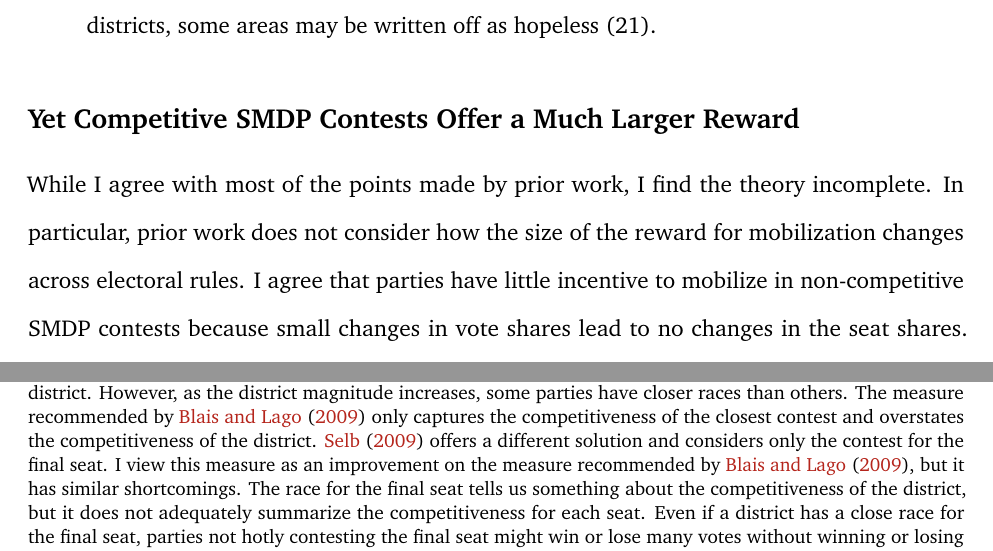
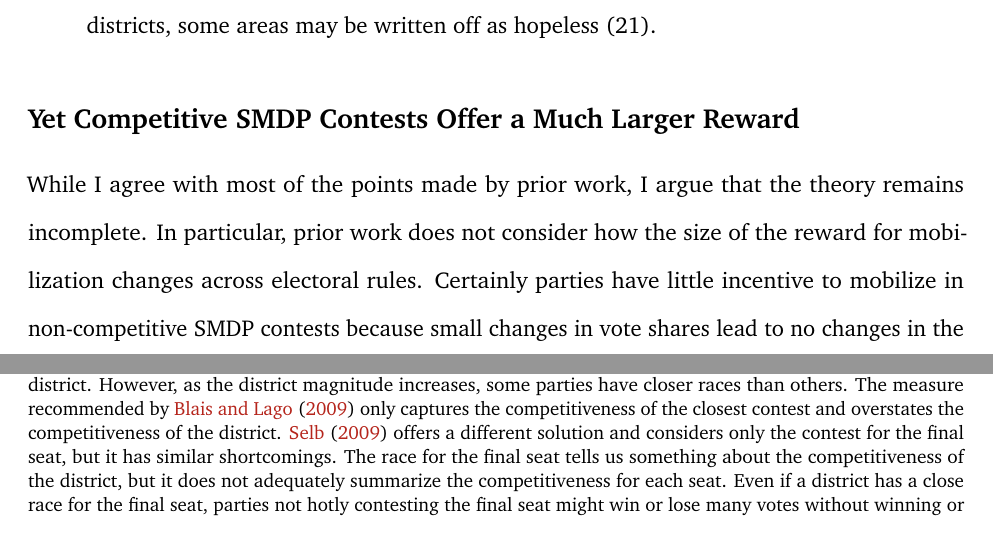
Before and after one commit to carlislerainey/strategic-mobilization, a LaTeX document (doc/stratmob.tex): two parts of pages 5 and 11 of 37, joined at a grey line, cut so that both start at the same text. Compiled offline with pdfLaTeX.

Commit message:
fix overuse of the pronoun I
In the submission to CPS, one reviewer thought I used the word "I" too much and
that this thismakes the paper about the research and not the author. I've
thought carefully about this. It is important that I explain my views rather
than simply present them as my opinion, but I feelthat the use of the pronoun I
makes the writing a little clearer (and sometimes more accurate). In this
spirit, I've gone through and explained my statements a little more carefully.

```diff
--- a/doc/stratmob.tex
+++ b/doc/stratmob.tex
@@ -156,7 +155,7 @@ Intuitively, it would seem that elections in which the outcome was expected to b
 
 \subsection*{Yet Competitive SMDP Contests Offer a Much Larger Reward}
 
-While I agree with most of the points made by prior work, I find the theory incomplete. In particular, prior work does not consider how the size of the reward for mobilization changes across electoral rules. I agree that parties have little incentive to mobilize in non-competitive SMDP contests because small changes in vote shares lead to no changes in the seat shares. However, the situation is similar in proportional contests, where, by design, small changes in vote shares lead to \textit{small} changes in seat shares. In competitive SMDP contests, on the other hand, small changes in vote shares lead to \textit{large} changes in seat share. When we focus on the size of the gain, rather that whether or not there is a gain, we come to very different conclusions the effects of proportionality.
+While I agree with most of the points made by prior work, I argue that the theory remains incomplete. In particular, prior work does not consider how the size of the reward for mobilization changes across electoral rules. Certainly parties have little incentive to mobilize in non-competitive SMDP contests because small changes in vote shares lead to no changes in the seat shares. However, the situation is similar in proportional contests, where, by design, small changes in vote shares lead to \textit{small} changes in seat shares. In competitive SMDP contests, on the other hand, small changes in vote shares lead to \textit{large} changes in seat share. When we focus on the size of the gain, rather that whether or not there is a gain, we come to very different conclusions the effects of proportionality.
 
 Consider the rewards from mobilizing in Table \ref{tab:example}. Notice that the reward for implementing a ``final push'' is only a two percentage point increase in seat share. This reward is much closer to the (lack of a) reward found in non-competitive SMDP contests than the large reward found in competitive SMDP contests. Thus, proportional contests ought to look much more like \textit{non-competitive} SMDP contests rather than competitive SMDP contests.
 
@@ -207,7 +206,7 @@ The empirical hypotheses presented above rely on the probability of being contac
 
 Competitiveness varies across districts. While researchers can easily compare the competitiveness of one district to another in a SMDP system, comparing the competitiveness of districts in PR systems seems more difficult. On top of this, it seems even more difficult to compare district competitiveness across electoral formulas. Prior research dodges this problem by assuming that PR rules create competition over each seat in every district. Nonetheless, scholars can and should measure district competitiveness comparably across districts and across countries.
 
-Scholars typically measure competitiveness in SMDP districts by taking the difference in vote share between the first and second place finishers. This fits well with most conceptions of competitiveness. However, few prior studies actually measure competitiveness at the district level in PR systems. Recent papers by \cite{BlaisLago2009}, \cite{GrofmanSelb2009}, and \cite{Selb2009} argue that competitiveness varies at the district level in PR systems and that research must take this variation into account when considering the effect of competitiveness. Prior studies fail to appropriately capture this variation. For example, \cite{Franklin2004} assumes that all PR districts feature competitiveness similar to a tie under SMDP rules. Most scholars would probably agree that PR rules do not create perfectly competitive districts, yet some continue to assume otherwise in their analyses. Recent work liberates scholars from dubious assumptions about competitiveness under PR rules.\footnote{\cite{BlaisLago2009} measure competitiveness by ``the minimal number of additional votes required, under existing rules, for any party to win one additional seat." While this measure improves upon prior assumptions about competitiveness in PR districts, room for improvement still exists. This measure seems to overstate the competitiveness in PR districts because it only provides information about the closeness of the closest race. This works in SMDP systems because summarizing the closeness of the closest races summarizes the closeness of the district. However, as the district magnitude increases, some parties have closer races than others. The measure recommended by \cite{BlaisLago2009} only captures the competitiveness of the closest contest and overstates the competitiveness of the district. \cite{Selb2009} offers a different solution and considers only the contest for the final seat. I view this measure as an improvement on the measure recommended by \cite{BlaisLago2009}, but it has similar shortcomings. The race for the final seat tells us something about the competitiveness of the district, but it does not adequately summarize the competitiveness for each seat. Even if a district has a close race for the final seat, parties not hotly contesting the final seat might win or lose many votes without winning or losing any seats. On the other hand, if the district does not produce a close race for the final seat, it cannot create competition over the other seats. In other words, the competitiveness for the final seat does not tell us much about the competitiveness of the district as a whole, but it does provide a rough upper bound.}
+Scholars typically measure competitiveness in SMDP districts by taking the difference in vote share between the first and second place finishers. This fits well with most conceptions of competitiveness. However, few prior studies actually measure competitiveness at the district level in PR systems. Recent papers by \cite{BlaisLago2009}, \cite{GrofmanSelb2009}, and \cite{Selb2009} argue that competitiveness varies at the district level in PR systems and that research must take this variation into account when considering the effect of competitiveness. Prior studies fail to appropriately capture this variation. For example, \cite{Franklin2004} assumes that all PR districts feature competitiveness similar to a tie under SMDP rules. Most scholars would probably agree that PR rules do not create perfectly competitive districts, yet some continue to assume otherwise in their analyses. Recent work liberates scholars from dubious assumptions about competitiveness under PR rules.\footnote{\cite{BlaisLago2009} measure competitiveness by ``the minimal number of additional votes required, under existing rules, for any party to win one additional seat." While this measure improves upon prior assumptions about competitiveness in PR districts, room for improvement still exists. This measure seems to overstate the competitiveness in PR districts because it only provides information about the closeness of the closest race. This works in SMDP systems because summarizing the closeness of the closest races summarizes the closeness of the district. However, as the district magnitude increases, some parties have closer races than others. The measure recommended by \cite{BlaisLago2009} only captures the competitiveness of the closest contest and overstates the competitiveness of the district. \cite{Selb2009} offers a different solution and considers only the contest for the final seat, but it has similar shortcomings. The race for the final seat tells us something about the competitiveness of the district, but it does not adequately summarize the competitiveness for each seat. Even if a district has a close race for the final seat, parties not hotly contesting the final seat might win or lose many votes without winning or losing any seats. On the other hand, if the district does not produce a close race for the final seat, it cannot create competition over the other seats. In other words, the competitiveness for the final seat does not tell us much about the competitiveness of the district as a whole, but it does provide a rough upper bound.}
 
 \cite{GrofmanSelb2009} offer an excellent\footnote{While other measures, such as the measure offered by Blais and Lago (2009), consider only the incentives of the two parties closest to winning and losing, respectively, the final seat, the measure offered by Grofman and Selb (2009) considers the incentives of all the competing in the contest. } but less general measure of district competitiveness applicable specifically to d'Hondt systems. The analysis presented below uses this measure.\footnote{The results were also replicated using the measure developed by \cite{BlaisLago2009}. There are no substantive differences in the results.} Informally, the measure takes account of each party's incentive to mobilize voters, determined by the number of votes that guarantees a party another seat or might cause the party to lose a seat. The measure weights the larger of these two incentives by the party's vote share to find the competitiveness in a district.
 
```
Also changed, not shown: doc/stratmob.tex (3 more changed lines).
